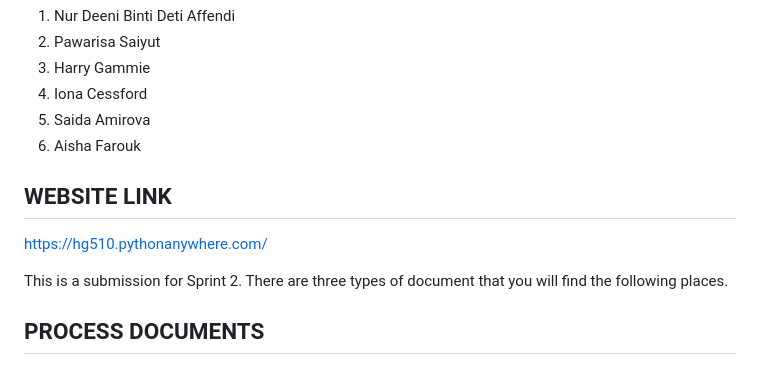
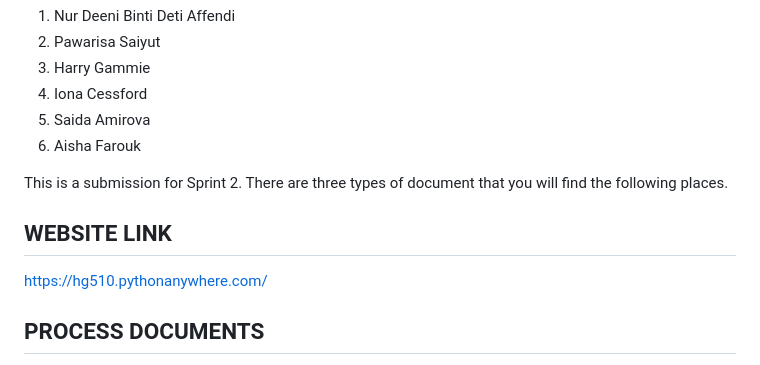
Before and after one commit to hg510/groupsoftware, a Markdown page: README.md, the part around the change. Drawn GitHub-style.

```diff
--- a/README.md
+++ b/README.md
@@ -12,10 +12,10 @@ The group members are:
 5. Saida Amirova
 6. Aisha Farouk
 
+This is a submission for Sprint 2. There are three types of document that you will find the following places.
+
 ## WEBSITE LINK
 https://hg510.pythonanywhere.com/
-
-This is a submission for Sprint 2. There are three types of document that you will find the following places.
 
 ## PROCESS DOCUMENTS
 Our process documents are managed in the trello platform. The link to our project page is below. We (specific username that added) have added solomonoyelere1 to the board so it is visible.
```
